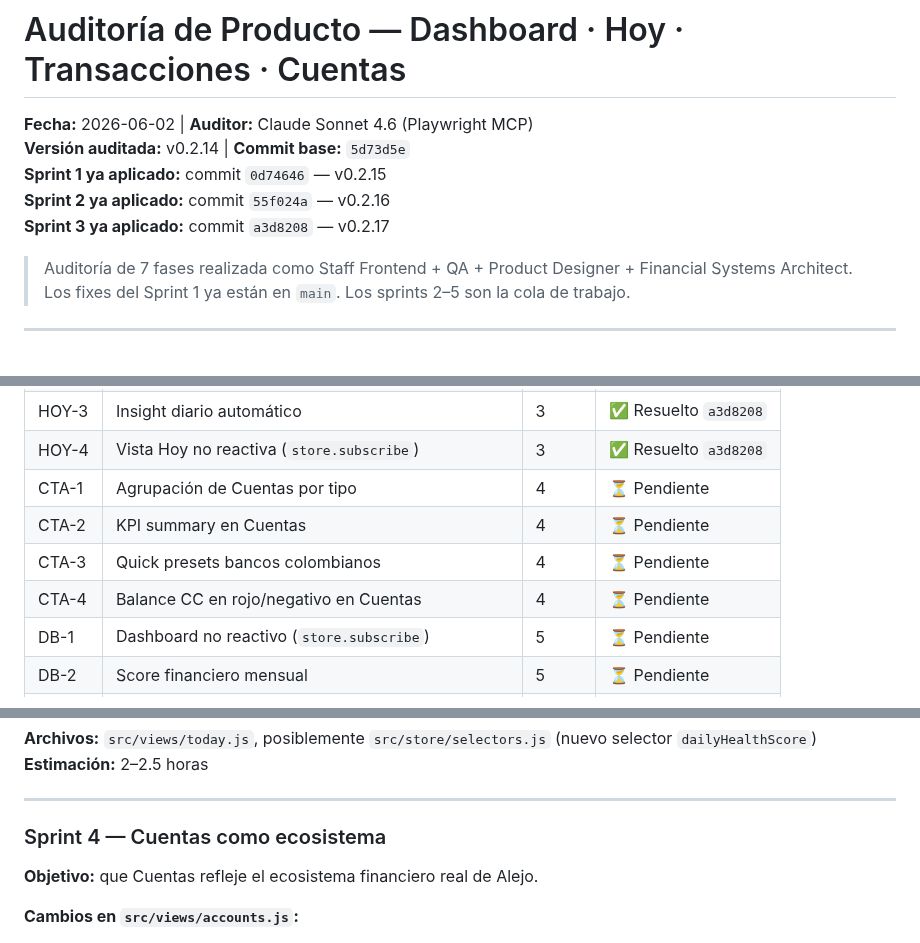
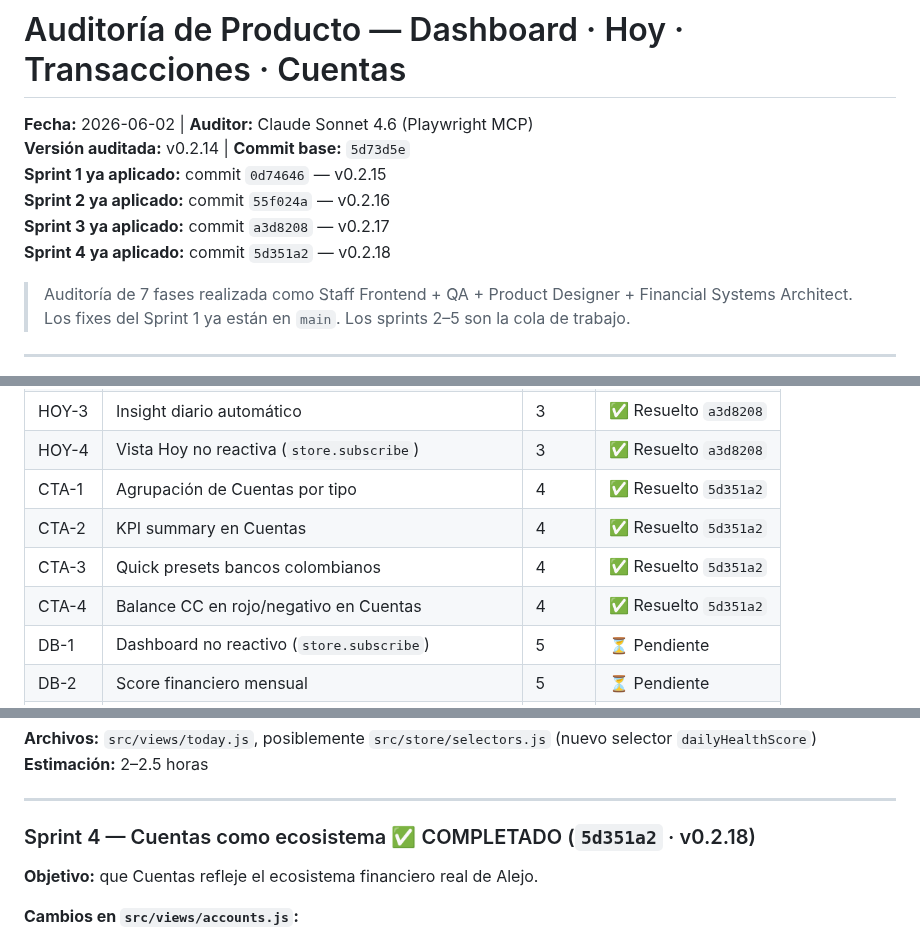
Before and after one commit to alejandror1367/FinanceOS, a Markdown page: docs/Audit-Dashboard-Hoy-Tx-Cuentas-2026-06-02.md, 3 parts joined by grey strips. Drawn GitHub-style.

Commit message:
docs: marcar Sprint 4 completado — Cuentas CTA-1..CTA-4 (`5d351a2`)
Co-Authored-By: Claude Sonnet 4.6 <noreply@anthropic.com>

```diff
--- a/docs/Audit-Dashboard-Hoy-Tx-Cuentas-2026-06-02.md
+++ b/docs/Audit-Dashboard-Hoy-Tx-Cuentas-2026-06-02.md
@@ -4,6 +4,7 @@
 **Sprint 1 ya aplicado:** commit `0d74646` — v0.2.15
 **Sprint 2 ya aplicado:** commit `55f024a` — v0.2.16
 **Sprint 3 ya aplicado:** commit `a3d8208` — v0.2.17
+**Sprint 4 ya aplicado:** commit `5d351a2` — v0.2.18
 
 > Auditoría de 7 fases realizada como Staff Frontend + QA + Product Designer + Financial Systems Architect.
 > Los fixes del Sprint 1 ya están en `main`. Los sprints 2–5 son la cola de trabajo.
@@ -28,10 +29,10 @@
 | HOY-2 | Señal de salud financiera del día | 3 | ✅ Resuelto `a3d8208` |
 | HOY-3 | Insight diario automático | 3 | ✅ Resuelto `a3d8208` |
 | HOY-4 | Vista Hoy no reactiva (`store.subscribe`) | 3 | ✅ Resuelto `a3d8208` |
-| CTA-1 | Agrupación de Cuentas por tipo | 4 | ⏳ Pendiente |
-| CTA-2 | KPI summary en Cuentas | 4 | ⏳ Pendiente |
-| CTA-3 | Quick presets bancos colombianos | 4 | ⏳ Pendiente |
-| CTA-4 | Balance CC en rojo/negativo en Cuentas | 4 | ⏳ Pendiente |
+| CTA-1 | Agrupación de Cuentas por tipo | 4 | ✅ Resuelto `5d351a2` |
+| CTA-2 | KPI summary en Cuentas | 4 | ✅ Resuelto `5d351a2` |
+| CTA-3 | Quick presets bancos colombianos | 4 | ✅ Resuelto `5d351a2` |
+| CTA-4 | Balance CC en rojo/negativo en Cuentas | 4 | ✅ Resuelto `5d351a2` |
 | DB-1 | Dashboard no reactivo (`store.subscribe`) | 5 | ⏳ Pendiente |
 | DB-2 | Score financiero mensual | 5 | ⏳ Pendiente |
 | DB-3 | Alertas inline en KPIs | 5 | ⏳ Pendiente |
@@ -330,7 +331,7 @@ const PRESETS = [
 
 ---
 
-### Sprint 4 — Cuentas como ecosistema
+### Sprint 4 — Cuentas como ecosistema ✅ COMPLETADO (`5d351a2` · v0.2.18)
 
 **Objetivo:** que Cuentas refleje el ecosistema financiero real de Alejo.
 
```
